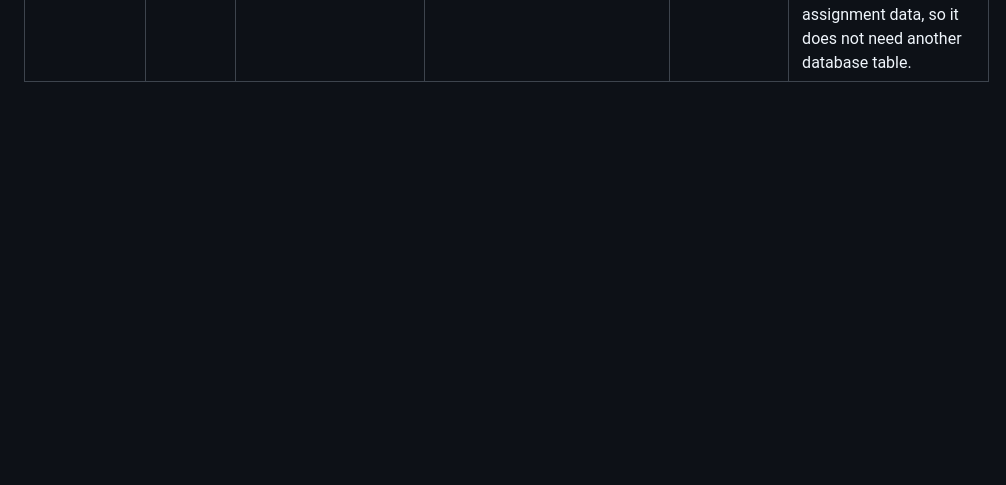
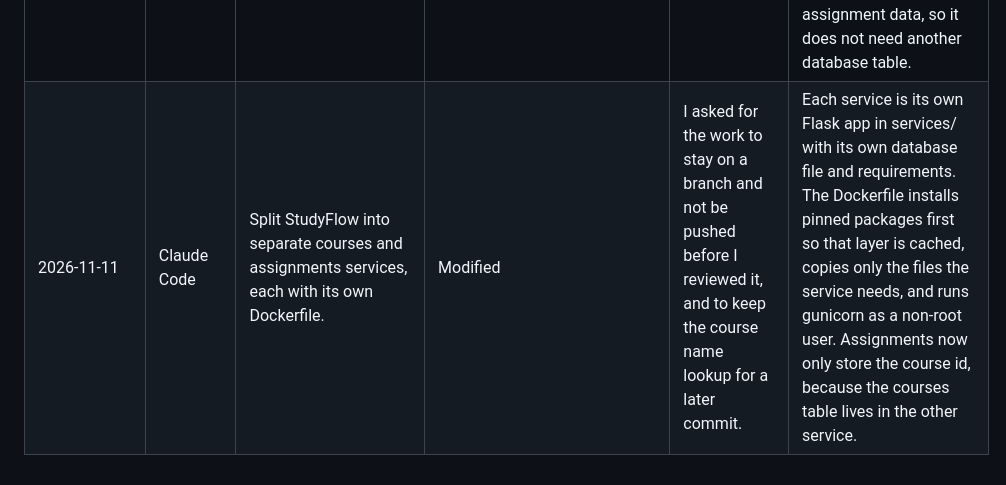
Before and after one commit to Sanaddd/studyflow-devops, a Markdown page: AI_USAGE.md, the part around the change. Drawn GitHub-style; blank space fills up the shorter version.

```diff
--- a/AI_USAGE.md
+++ b/AI_USAGE.md
@@ -9,3 +9,4 @@
 | 2026-10-08 | ChatGPT | Help me improve the frontend and add overdue assignment detection based on the due date and completion status. | Modified | I used the suggested logic but kept the styling simple and only added the overdue check that was useful for the app. | `get_all_assignments()` compares each due date with today’s date. If the due date has passed and `completed` is still 0, the assignment gets an `overdue` value of true, which the HTML uses to show `OVERDUE`. |
 | 2026-10-09 | ChatGPT | Help me create automated tests for both backend domains and check the coverage of the core service files. | Modified | I used the suggested tests but ran them myself, checked the failures, and changed how I launched pytest so the project modules could be found correctly. | The tests use a temporary SQLite database so they do not change the real app data. They call the course and assignment service functions directly and check that the main database operations and assignment logic work correctly. The coverage command shows which lines in the core backend files were executed by the tests. |
 | 2026-10-12 | ChatGPT | Help me redesign the StudyFlow dashboard and add a calendar view for existing assignments without creating another backend domain. | Modified | I used the suggested layout and calendar approach but kept the existing course and assignment backend structure. | The home route already loads assignments from SQLite. I pass the assignment title, due date, course name, completed status and overdue status to the template. JavaScript creates the monthly calendar in the browser and places each assignment on the day matching its `due_date`. The calendar is only another view of existing assignment data, so it does not need another database table. |
+| 2026-11-11 | Claude Code | Split StudyFlow into separate courses and assignments services, each with its own Dockerfile. | Modified | I asked for the work to stay on a branch and not be pushed before I reviewed it, and to keep the course name lookup for a later commit. | Each service is its own Flask app in services/<name> with its own database file and requirements. The Dockerfile installs pinned packages first so that layer is cached, copies only the files the service needs, and runs gunicorn as a non-root user. Assignments now only store the course id, because the courses table lives in the other service. |
```
Also changed, not shown: ADR.md (+12 -0 lines).
